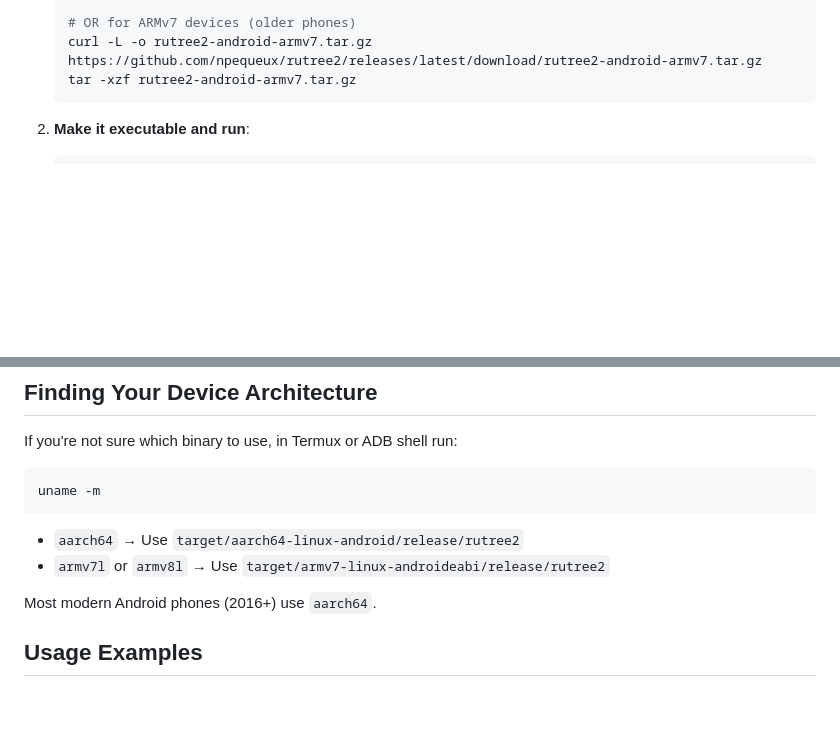
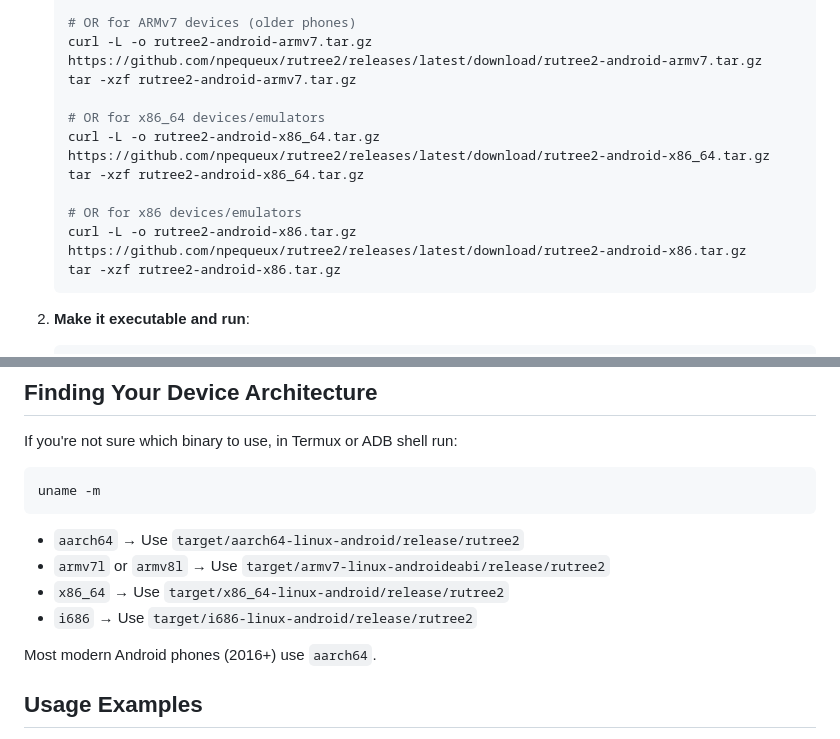
Before and after one commit to npequeux/rutree2, a Markdown page: QUICKSTART-ANDROID.md, 2 parts joined by grey strips. GitHub-like rendering; blank space fills up the shorter version.

Commit message:
Update QUICKSTART-ANDROID.md to include all 4 Android architectures
Co-authored-by: npequeux <44464592+npequeux@users.noreply.github.com>

````diff
--- a/QUICKSTART-ANDROID.md
+++ b/QUICKSTART-ANDROID.md
@@ -17,6 +17,14 @@ This guide will get you started testing `rutree2` on your Android phone in just
    # OR for ARMv7 devices (older phones)
    curl -L -o rutree2-android-armv7.tar.gz https://github.com/npequeux/rutree2/releases/latest/download/rutree2-android-armv7.tar.gz
    tar -xzf rutree2-android-armv7.tar.gz
+
+   # OR for x86_64 devices/emulators
+   curl -L -o rutree2-android-x86_64.tar.gz https://github.com/npequeux/rutree2/releases/latest/download/rutree2-android-x86_64.tar.gz
+   tar -xzf rutree2-android-x86_64.tar.gz
+
+   # OR for x86 devices/emulators
+   curl -L -o rutree2-android-x86.tar.gz https://github.com/npequeux/rutree2/releases/latest/download/rutree2-android-x86.tar.gz
+   tar -xzf rutree2-android-x86.tar.gz
    ```
 
 2. **Make it executable and run**:
@@ -119,6 +127,8 @@ uname -m
 
 - `aarch64` → Use `target/aarch64-linux-android/release/rutree2`
 - `armv7l` or `armv8l` → Use `target/armv7-linux-androideabi/release/rutree2`
+- `x86_64` → Use `target/x86_64-linux-android/release/rutree2`
+- `i686` → Use `target/i686-linux-android/release/rutree2`
 
 Most modern Android phones (2016+) use `aarch64`.
 
````
